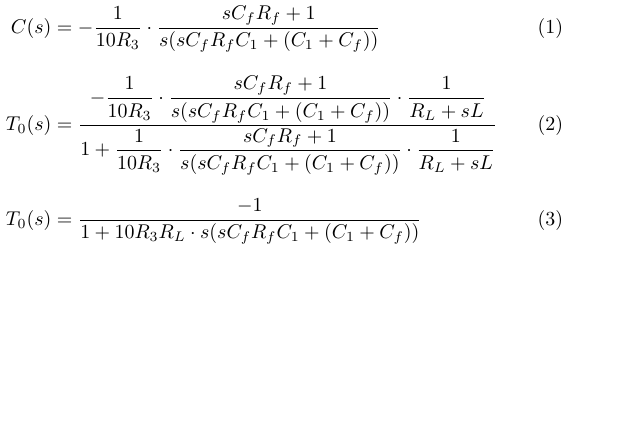
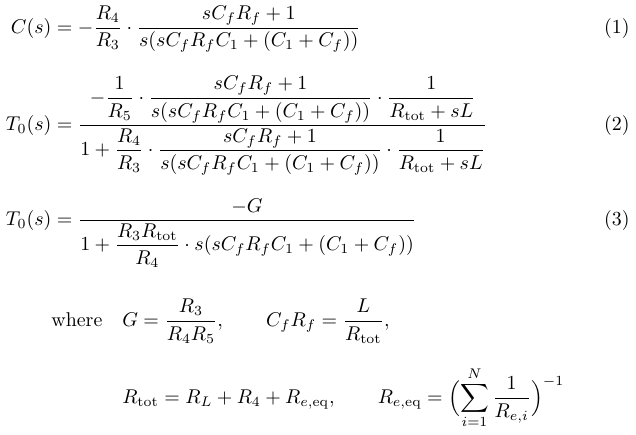
Before and after one commit to Fmarinn-123/HALO-X, a LaTeX figure (Diagramas_Gradientes/ecuaciones.tex): the whole page, the shorter picture padded with empty space. Compiled offline with pdfLaTeX.

Commit message:
Update loop equations to the visualizer's model
Equations (1)-(3) now keep R3, R4 and R5 explicit: the gain is
G = R3/(R4*R5) instead of assuming G = 1, and the coil sees
R_tot = R_L + R4 + Re_eq, with Re_eq from the parallel emitter branches.

Co-Authored-By: Claude Opus 5.5 <noreply@anthropic.com>

```diff
--- a/Diagramas_Gradientes/ecuaciones.tex
+++ b/Diagramas_Gradientes/ecuaciones.tex
@@ -7,15 +9,22 @@
 \usepackage{amsmath}
 
 % bloques repetidos
-\newcommand{\Kc}{\dfrac{1}{10R_3}}
+\newcommand{\Rt}{R_{\mathrm{tot}}}
+\newcommand{\Kc}{\dfrac{R_4}{R_3}}
 \newcommand{\Hc}{\dfrac{sC_fR_f+1}{s(sC_fR_fC_1+(C_1+C_f))}}
-\newcommand{\Hp}{\dfrac{1}{R_L+sL}}
+\newcommand{\Hp}{\dfrac{1}{\Rt+sL}}
 
 \begin{document}
 $\displaystyle
 \begin{alignedat}{2}
-C(s)   &= -\Kc\cdot\Hc                                         &\qquad& (1) \\[8pt]
-T_0(s) &= \dfrac{-\Kc\cdot\Hc\cdot\Hp}{1+\Kc\cdot\Hc\cdot\Hp}  &\qquad& (2) \\[8pt]
-T_0(s) &= \dfrac{-1}{1+10R_3R_L\cdot s(sC_fR_fC_1+(C_1+C_f))}  &\qquad& (3)
+C(s)   &= -\Kc\cdot\Hc                                            &\qquad& (1) \\[8pt]
+T_0(s) &= \dfrac{-\dfrac{1}{R_5}\cdot\Hc\cdot\Hp}
+                {1+\Kc\cdot\Hc\cdot\Hp}                           &\qquad& (2) \\[8pt]
+T_0(s) &= \dfrac{-G}
+                {1+\dfrac{R_3\Rt}{R_4}\cdot s(sC_fR_fC_1+(C_1+C_f))} &\qquad& (3) \\[12pt]
+       &\text{where}\quad G=\dfrac{R_3}{R_4R_5},\qquad
+        C_fR_f=\dfrac{L}{\Rt},                                    && \\[8pt]
+       &\hphantom{\text{where}\quad}\Rt=R_L+R_4+R_{e,\mathrm{eq}},\qquad
+        R_{e,\mathrm{eq}}=\Bigl(\sum_{i=1}^{N}\dfrac{1}{R_{e,i}}\Bigr)^{-1} &&
 \end{alignedat}$
 \end{document}
```
Also changed, not shown: Diagramas_Gradientes/ecuaciones.pdf, Diagramas_Gradientes/ecuaciones.svg, Diagramas_Gradientes/ecuaciones.tex (4 more changed lines).
